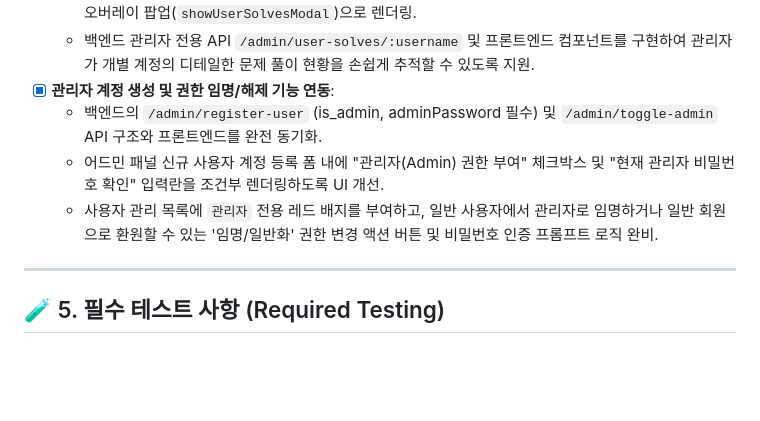
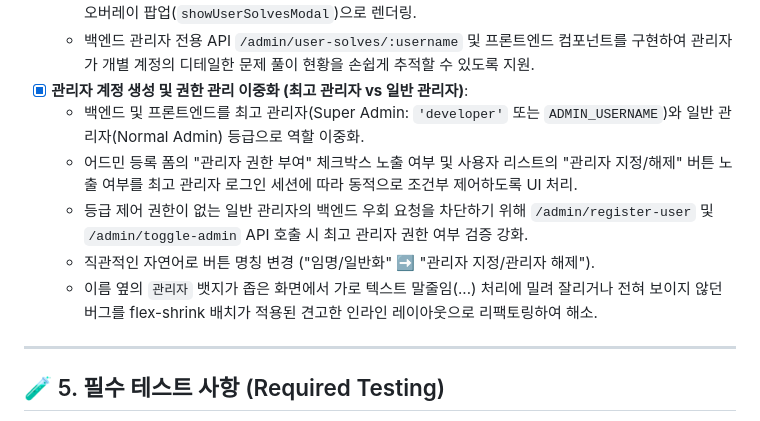
Before and after one commit to jaewooli/SII-homepage, a Markdown page: PROJECT_MEMORY.md, the part around the change. Rendered like a GitHub page; blank space fills up the shorter version.

Commit message:
docs: Update PROJECT_MEMORY.md with Super Admin division details

```diff
--- a/PROJECT_MEMORY.md
+++ b/PROJECT_MEMORY.md
@@ -95,10 +95,12 @@ graph TD
   * 관리자 패널의 사용자 계정 관리 목록에 "푼 문제" 칼럼을 신규 배치하고, SQLite에서 각 계정 별 문제 풀이 수(`solve_count`)를 집계하여 실시간으로 표시.
   * 푼 문제 개수 링크 클릭 시, 해당 사용자가 드림핵 사이트에서 푼 실제 문제 이름과 풀이 일시 목록을 모달 오버레이 팝업(`showUserSolvesModal`)으로 렌더링.
   * 백엔드 관리자 전용 API `/admin/user-solves/:username` 및 프론트엔드 컴포넌트를 구현하여 관리자가 개별 계정의 디테일한 문제 풀이 현황을 손쉽게 추적할 수 있도록 지원.
-- [x] **관리자 계정 생성 및 권한 임명/해제 기능 연동**:
-  * 백엔드의 `/admin/register-user` (is_admin, adminPassword 필수) 및 `/admin/toggle-admin` API 구조와 프론트엔드를 완전 동기화.
-  * 어드민 패널 신규 사용자 계정 등록 폼 내에 "관리자(Admin) 권한 부여" 체크박스 및 "현재 관리자 비밀번호 확인" 입력란을 조건부 렌더링하도록 UI 개선.
-  * 사용자 관리 목록에 `관리자` 전용 레드 배지를 부여하고, 일반 사용자에서 관리자로 임명하거나 일반 회원으로 환원할 수 있는 '임명/일반화' 권한 변경 액션 버튼 및 비밀번호 인증 프롬프트 로직 완비.
+- [x] **관리자 계정 생성 및 권한 관리 이중화 (최고 관리자 vs 일반 관리자)**:
+  * 백엔드 및 프론트엔드를 최고 관리자(Super Admin: `'developer'` 또는 `ADMIN_USERNAME`)와 일반 관리자(Normal Admin) 등급으로 역할 이중화.
+  * 어드민 등록 폼의 "관리자 권한 부여" 체크박스 노출 여부 및 사용자 리스트의 "관리자 지정/해제" 버튼 노출 여부를 최고 관리자 로그인 세션에 따라 동적으로 조건부 제어하도록 UI 처리.
+  * 등급 제어 권한이 없는 일반 관리자의 백엔드 우회 요청을 차단하기 위해 `/admin/register-user` 및 `/admin/toggle-admin` API 호출 시 최고 관리자 권한 여부 검증 강화.
+  * 직관적인 자연어로 버튼 명칭 변경 ("임명/일반화" ➡️ "관리자 지정/관리자 해제").
+  * 이름 옆의 `관리자` 뱃지가 좁은 화면에서 가로 텍스트 말줄임(...) 처리에 밀려 잘리거나 전혀 보이지 않던 버그를 flex-shrink 배치가 적용된 견고한 인라인 레이아웃으로 리팩토링하여 해소.
 
 ---
 
```
